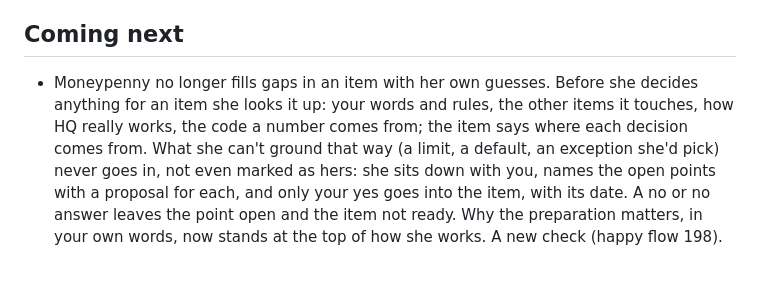
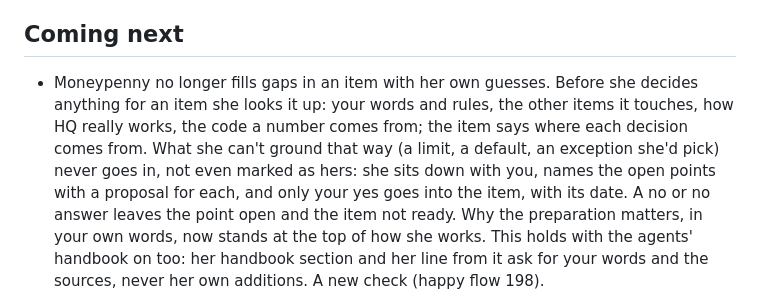
Before and after one commit to FleX-iBeL/HQ, a Markdown page: CHANGELOG.md, the part around one of its changes. GitHub-like rendering; blank space fills up the shorter version.

Commit message:
F81: changelog, the handbook on holds the rule too (job 481)

```diff
--- a/CHANGELOG.md
+++ b/CHANGELOG.md
@@ -4,5 +4,5 @@ What was added and changed in each version of HQ, newest first. The small grey v
 
 ## Coming next
 
-- Moneypenny no longer fills gaps in an item with her own guesses. Before she decides anything for an item she looks it up: your words and rules, the other items it touches, how HQ really works, the code a number comes from; the item says where each decision comes from. What she can't ground that way (a limit, a default, an exception she'd pick) never goes in, not even marked as hers: she sits down with you, names the open points with a proposal for each, and only your yes goes into the item, with its date. A no or no answer leaves the point open and the item not ready. Why the preparation matters, in your own words, now stands at the top of how she works. A new check (happy flow 198).
+- Moneypenny no longer fills gaps in an item with her own guesses. Before she decides anything for an item she looks it up: your words and rules, the other items it touches, how HQ really works, the code a number comes from; the item says where each decision comes from. What she can't ground that way (a limit, a default, an exception she'd pick) never goes in, not even marked as hers: she sits down with you, names the open points with a proposal for each, and only your yes goes into the item, with its date. A no or no answer leaves the point open and the item not ready. Why the preparation matters, in your own words, now stands at the top of how she works. This holds with the agents' handbook on too: her handbook section and her line from it ask for your words and the sources, never her own additions. A new check (happy flow 198).
 
```
Also changed, not shown: other parts of CHANGELOG.md (+1 -1 lines).
